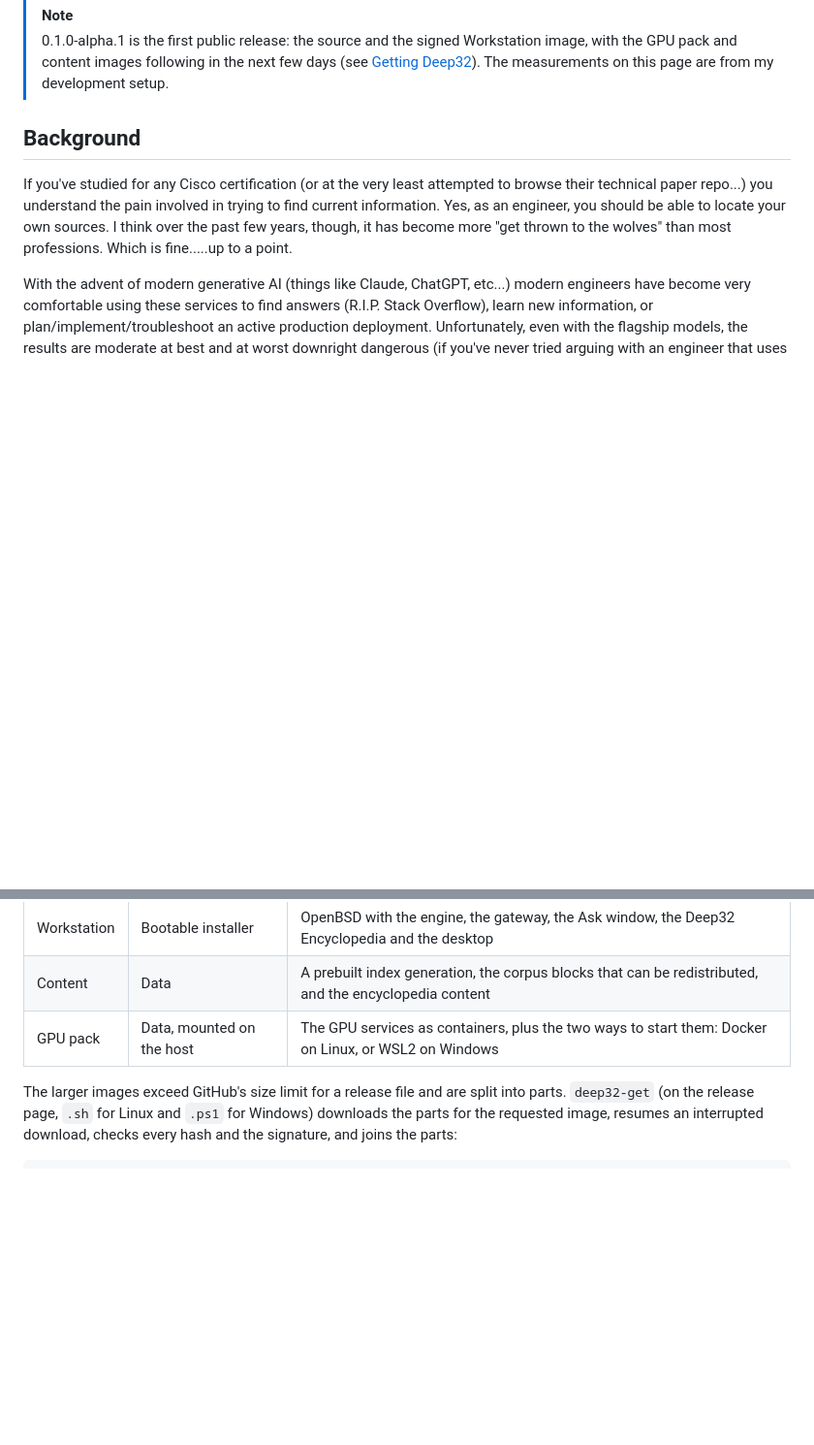
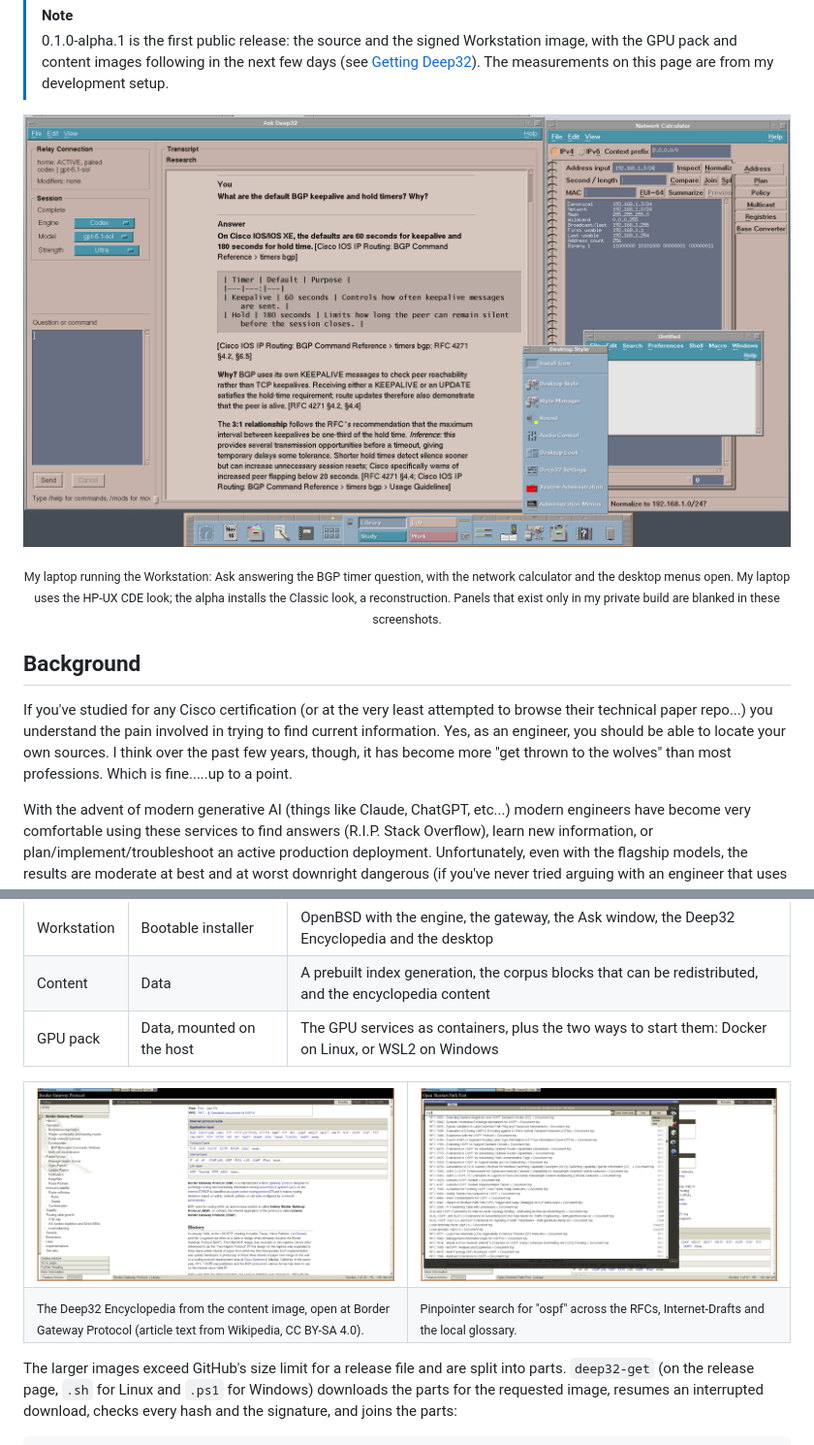
Before and after one commit to hellobpdu/deep32, a Markdown page: README.md, 2 parts joined by grey strips. Shown at 97% size. Rendered like a GitHub page; pictures changed too: docs/screenshots/library-article.png (added), docs/screenshots/library-search.png (added), docs/screenshots/workstation-desktop.png (added); blank space fills up the shorter version.

Commit message:
Add screenshots to the README
The Workstation desktop, the Ask answer for the BGP timer example, and the encyclopedia and search panels.

````diff
--- a/README.md
+++ b/README.md
@@ -24,6 +24,11 @@ Answers are built from a local corpus of RFCs and Cisco documentation, and every
 
 > [!NOTE]
 > 0.1.0-alpha.1 is the first public release: the source and the signed Workstation image, with the GPU pack and content images following in the next few days (see [Getting Deep32](#getting-deep32)). The measurements on this page are from my development setup.
+
+<p align="center">
+  <img alt="The Deep32 Workstation desktop. The Ask window shows a cited answer about BGP keepalive and hold timers; a network calculator, a text editor and the desktop style menu are open beside it." src="docs/screenshots/workstation-desktop.png" width="100%">
+</p>
+<p align="center"><sub>My laptop running the Workstation: Ask answering the BGP timer question, with the network calculator and the desktop menus open. My laptop uses the HP-UX CDE look; the alpha installs the Classic look, a reconstruction. Panels that exist only in my private build are blanked in these screenshots.</sub></p>
 
 ## Background
 
@@ -399,6 +410,17 @@ The release installs without any of my keys, logins or network settings. It is t
 | Content | Data | A prebuilt index generation, the corpus blocks that can be redistributed, and the encyclopedia content |
 | GPU pack | Data, mounted on the host | The GPU services as containers, plus the two ways to start them: Docker on Linux, or WSL2 on Windows |
 
+<table>
+  <tr>
+    <td width="50%"><img alt="The Deep32 Encyclopedia open at the Border Gateway Protocol article, with the article outline on the left and the Internet protocol suite navigation box." src="docs/screenshots/library-article.png"></td>
+    <td width="50%"><img alt="The Pinpointer search panel with the query ospf: a list of matching RFCs, Internet-Drafts and local glossary entries with scope, type and sort controls." src="docs/screenshots/library-search.png"></td>
+  </tr>
+  <tr>
+    <td><sub>The Deep32 Encyclopedia from the content image, open at Border Gateway Protocol (article text from Wikipedia, CC BY-SA 4.0).</sub></td>
+    <td><sub>Pinpointer search for "ospf" across the RFCs, Internet-Drafts and the local glossary.</sub></td>
+  </tr>
+</table>
+
 The larger images exceed GitHub's size limit for a release file and are split into parts. `deep32-get` (on the release page, `.sh` for Linux and `.ps1` for Windows) downloads the parts for the requested image, resumes an interrupted download, checks every hash and the signature, and joins the parts:
 
 ```sh
````
Also changed, not shown: other parts of README.md (+6 -0 lines), docs/screenshots/ask-bgp-timers.png (added).
